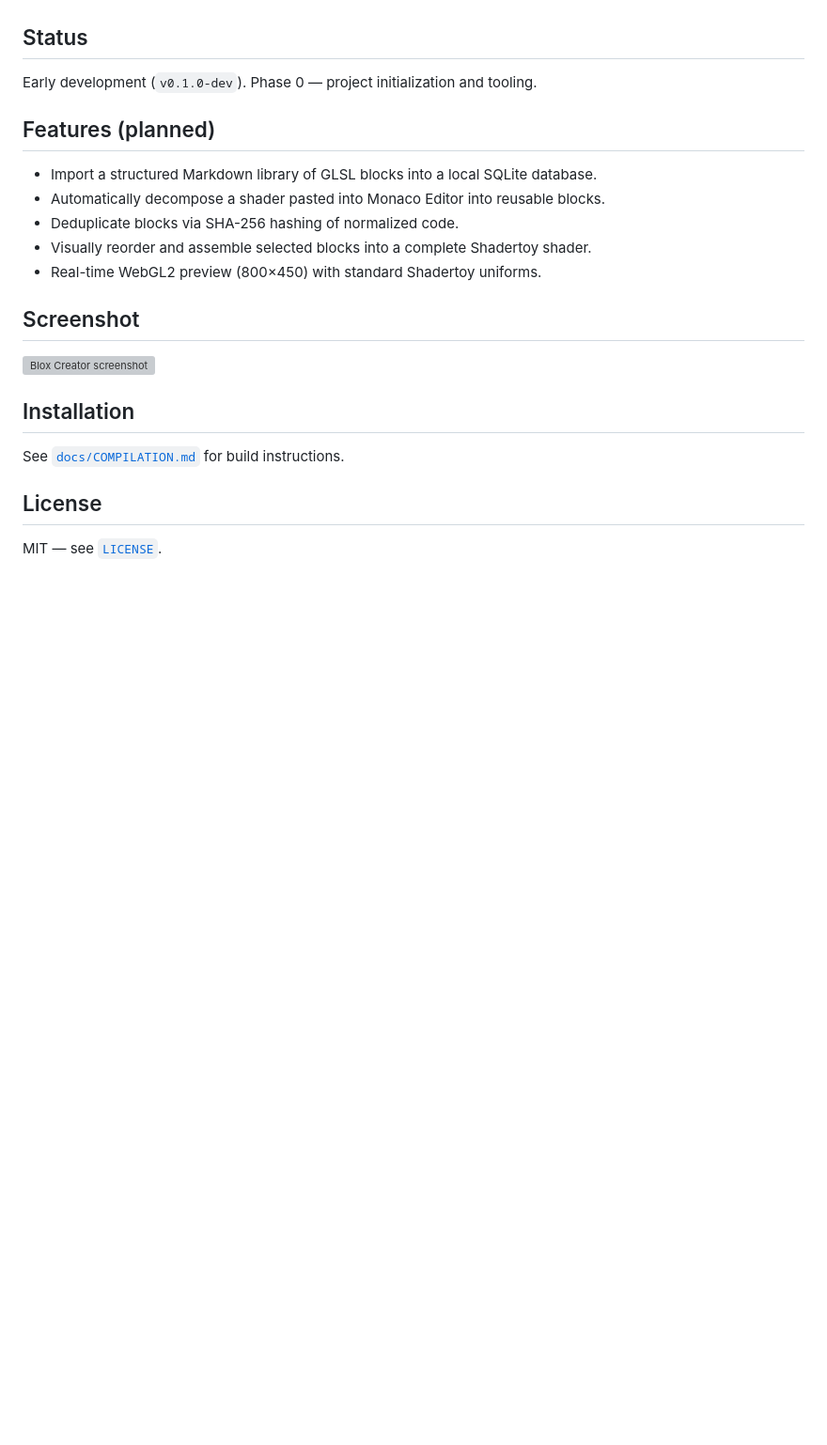
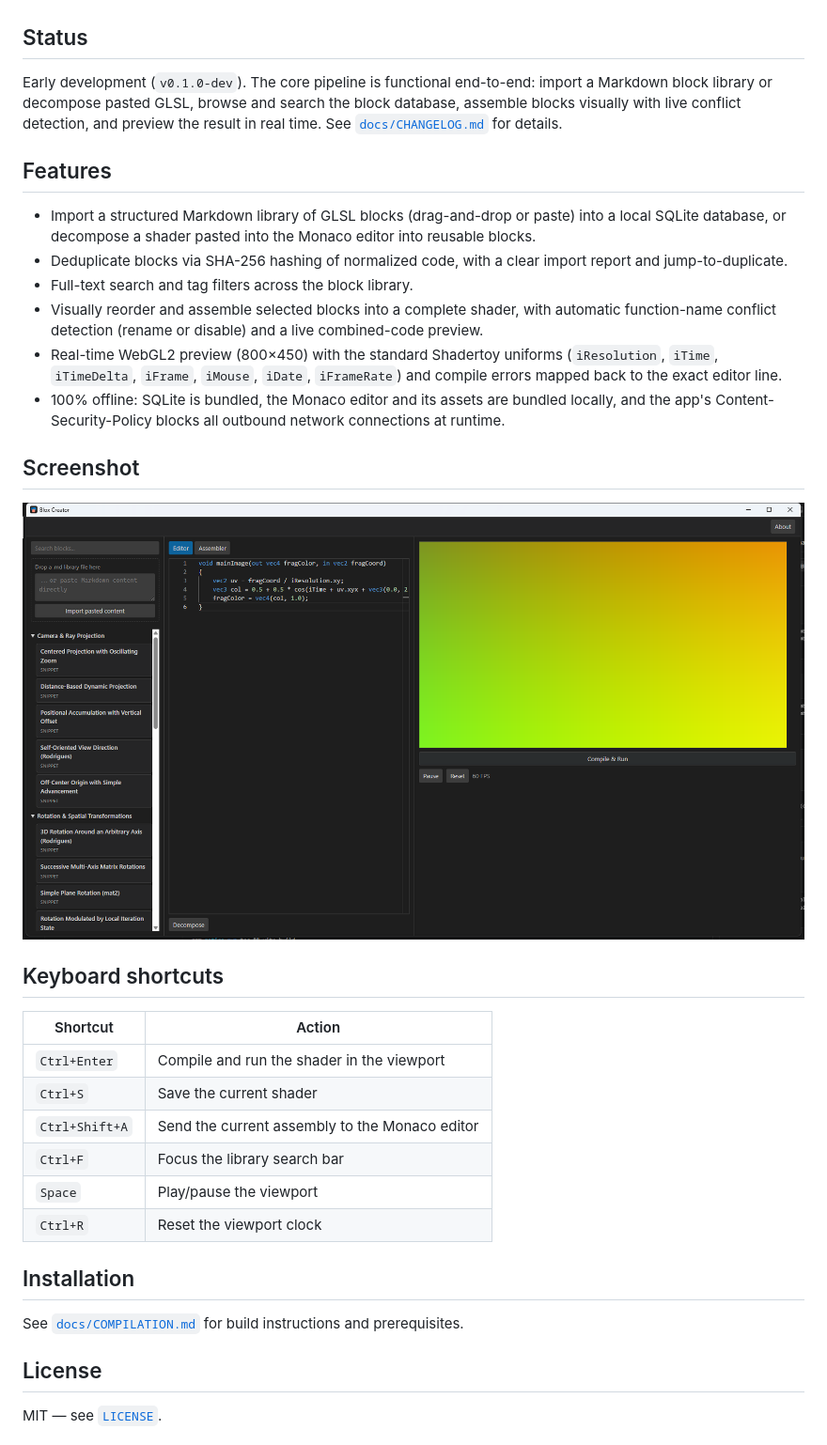
Before and after one commit to Patrickjaillet/BloxCreator, a Markdown page: README.md, the part around the change. Shown at 94% size. GitHub-like rendering; pictures changed too: docs/screenshot.png (added); blank space fills up the shorter version; grey boxes are pictures that could not be loaded.

```diff
--- a/README.md
+++ b/README.md
@@ -4,23 +4,35 @@ Offline desktop application to manage and assemble reusable GLSL code blocks int
 
 ## Status
 
-Early development (`v0.1.0-dev`). Phase 0 — project initialization and tooling.
+Early development (`v0.1.0-dev`). The core pipeline is functional end-to-end: import a Markdown block library or decompose pasted GLSL, browse and search the block database, assemble blocks visually with live conflict detection, and preview the result in real time. See [`docs/CHANGELOG.md`](docs/CHANGELOG.md) for details.
 
-## Features (planned)
+## Features
 
-- Import a structured Markdown library of GLSL blocks into a local SQLite database.
-- Automatically decompose a shader pasted into Monaco Editor into reusable blocks.
-- Deduplicate blocks via SHA-256 hashing of normalized code.
-- Visually reorder and assemble selected blocks into a complete Shadertoy shader.
-- Real-time WebGL2 preview (800×450) with standard Shadertoy uniforms.
+- Import a structured Markdown library of GLSL blocks (drag-and-drop or paste) into a local SQLite database, or decompose a shader pasted into the Monaco editor into reusable blocks.
+- Deduplicate blocks via SHA-256 hashing of normalized code, with a clear import report and jump-to-duplicate.
+- Full-text search and tag filters across the block library.
+- Visually reorder and assemble selected blocks into a complete shader, with automatic function-name conflict detection (rename or disable) and a live combined-code preview.
+- Real-time WebGL2 preview (800×450) with the standard Shadertoy uniforms (`iResolution`, `iTime`, `iTimeDelta`, `iFrame`, `iMouse`, `iDate`, `iFrameRate`) and compile errors mapped back to the exact editor line.
+- 100% offline: SQLite is bundled, the Monaco editor and its assets are bundled locally, and the app's Content-Security-Policy blocks all outbound network connections at runtime.
 
 ## Screenshot
 
 ![Blox Creator screenshot](docs/screenshot.png)
 
+## Keyboard shortcuts
+
+| Shortcut | Action |
+|---|---|
+| `Ctrl+Enter` | Compile and run the shader in the viewport |
+| `Ctrl+S` | Save the current shader |
+| `Ctrl+Shift+A` | Send the current assembly to the Monaco editor |
+| `Ctrl+F` | Focus the library search bar |
+| `Space` | Play/pause the viewport |
+| `Ctrl+R` | Reset the viewport clock |
+
 ## Installation
 
-See [`docs/COMPILATION.md`](docs/COMPILATION.md) for build instructions.
+See [`docs/COMPILATION.md`](docs/COMPILATION.md) for build instructions and prerequisites.
 
 ## License
 
```
Also changed, not shown: docs/CHANGELOG.md (added, +23 -0 lines), docs/COMPILATION.md (added, +54 -0 lines).
